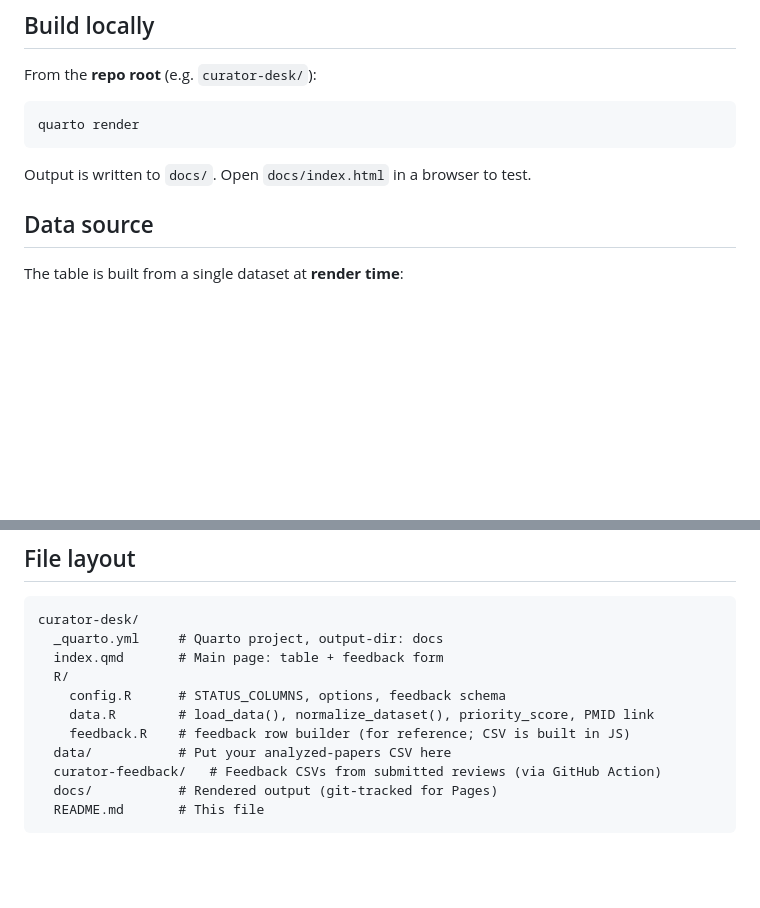
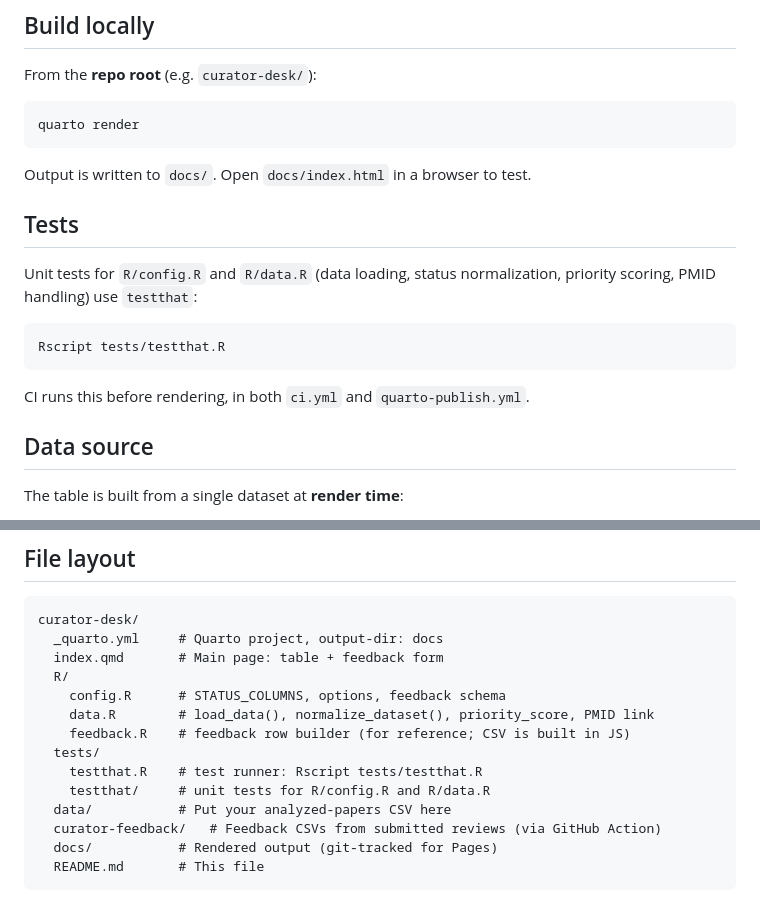
Before and after one commit to waldronlab/curator-desk, a Markdown page: README.md, 2 parts joined by grey strips. Rendered like a GitHub page; blank space fills up the shorter version.

Commit message:
Document the new test suite in README.md
Added a Tests section (how to run Rscript tests/testthat.R, that CI
runs it before rendering) and updated the file-layout listing to
include the new tests/ directory.

````diff
--- a/README.md
+++ b/README.md
@@ -29,6 +29,17 @@ quarto render
 ```
 
 Output is written to `docs/`. Open `docs/index.html` in a browser to test.
+
+## Tests
+
+Unit tests for `R/config.R` and `R/data.R` (data loading, status
+normalization, priority scoring, PMID handling) use `testthat`:
+
+```bash
+Rscript tests/testthat.R
+```
+
+CI runs this before rendering, in both `ci.yml` and `quarto-publish.yml`.
 
 ## Data source
 
@@ -83,6 +94,9 @@ curator-desk/
     config.R      # STATUS_COLUMNS, options, feedback schema
     data.R        # load_data(), normalize_dataset(), priority_score, PMID link
     feedback.R    # feedback row builder (for reference; CSV is built in JS)
+  tests/
+    testthat.R    # test runner: Rscript tests/testthat.R
+    testthat/     # unit tests for R/config.R and R/data.R
   data/           # Put your analyzed-papers CSV here
   curator-feedback/   # Feedback CSVs from submitted reviews (via GitHub Action)
   docs/           # Rendered output (git-tracked for Pages)
````
